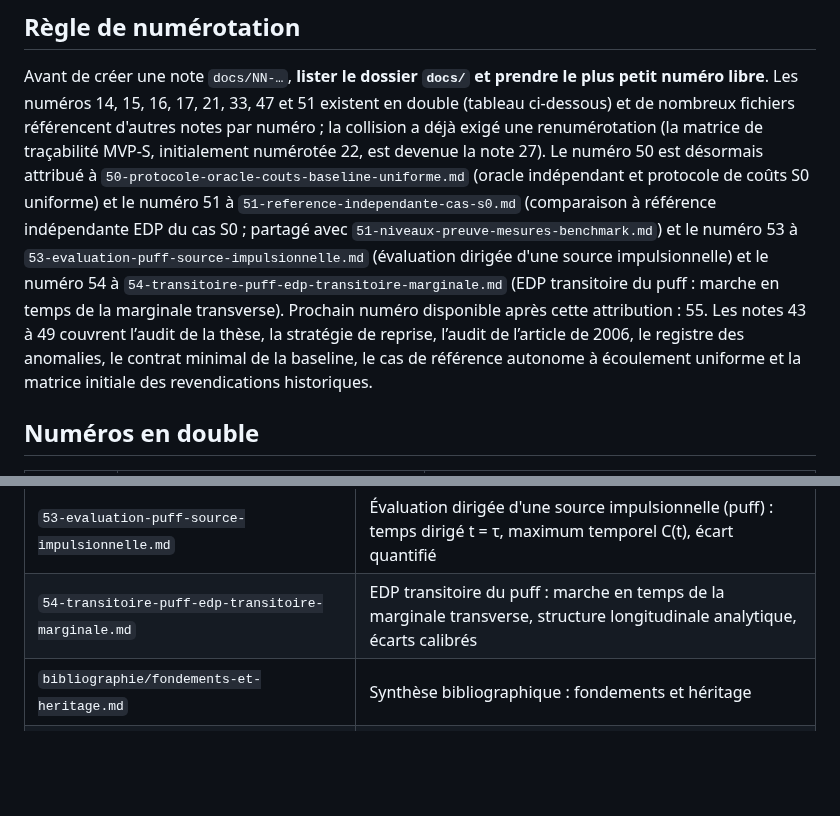
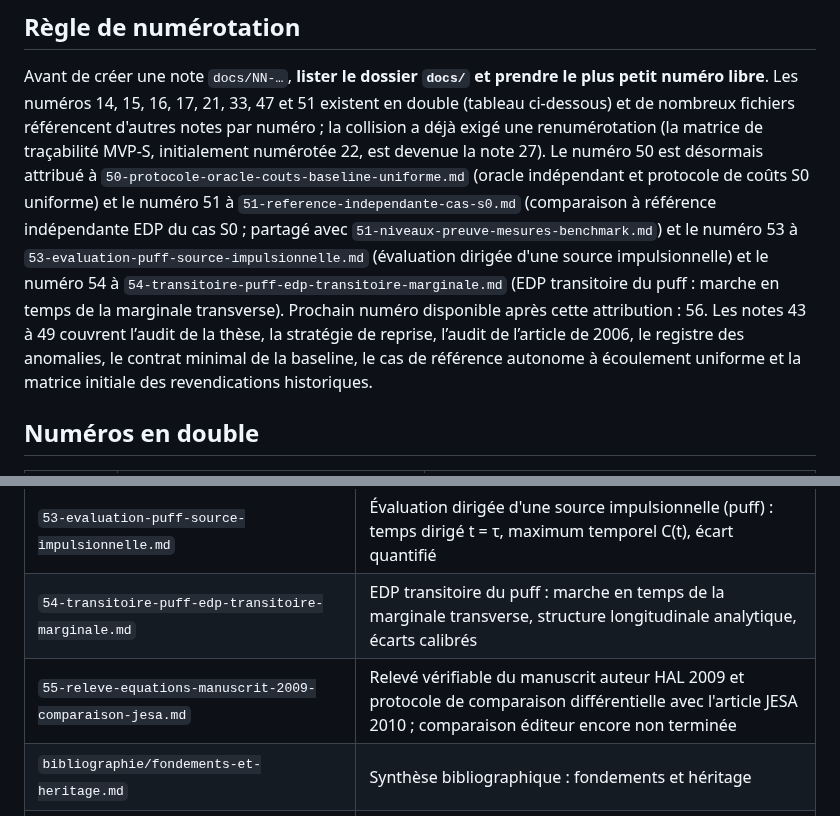
Before and after one commit to JM-Brun/J-DriftX, a Markdown page: docs/00-index.md, 2 parts joined by grey strips. Drawn GitHub-style; blank space fills up the shorter version.

Commit message:
docs: index manuscript comparison note 55

```diff
--- a/docs/00-index.md
+++ b/docs/00-index.md
@@ -9,7 +9,7 @@ plus petit numéro libre**. Les numéros 14, 15, 16, 17, 21, 33, 47 et 51 existe
 (tableau ci-dessous) et de nombreux fichiers référencent d'autres notes par
 numéro ; la collision a déjà exigé une renumérotation (la matrice de
 traçabilité MVP-S, initialement numérotée 22, est devenue la note 27).
-Le numéro 50 est désormais attribué à `50-protocole-oracle-couts-baseline-uniforme.md` (oracle indépendant et protocole de coûts S0 uniforme) et le numéro 51 à `51-reference-independante-cas-s0.md` (comparaison à référence indépendante EDP du cas S0 ; partagé avec `51-niveaux-preuve-mesures-benchmark.md`) et le numéro 53 à `53-evaluation-puff-source-impulsionnelle.md` (évaluation dirigée d'une source impulsionnelle) et le numéro 54 à `54-transitoire-puff-edp-transitoire-marginale.md` (EDP transitoire du puff : marche en temps de la marginale transverse). Prochain numéro disponible après cette attribution : 55. Les notes 43 à 49 couvrent l’audit de la thèse, la stratégie de reprise, l’audit de l’article de 2006, le registre des anomalies, le contrat minimal de la baseline, le cas de référence autonome à écoulement uniforme et la matrice initiale des revendications historiques.
+Le numéro 50 est désormais attribué à `50-protocole-oracle-couts-baseline-uniforme.md` (oracle indépendant et protocole de coûts S0 uniforme) et le numéro 51 à `51-reference-independante-cas-s0.md` (comparaison à référence indépendante EDP du cas S0 ; partagé avec `51-niveaux-preuve-mesures-benchmark.md`) et le numéro 53 à `53-evaluation-puff-source-impulsionnelle.md` (évaluation dirigée d'une source impulsionnelle) et le numéro 54 à `54-transitoire-puff-edp-transitoire-marginale.md` (EDP transitoire du puff : marche en temps de la marginale transverse). Prochain numéro disponible après cette attribution : 56. Les notes 43 à 49 couvrent l’audit de la thèse, la stratégie de reprise, l’audit de l’article de 2006, le registre des anomalies, le contrat minimal de la baseline, le cas de référence autonome à écoulement uniforme et la matrice initiale des revendications historiques.
 
 ## Numéros en double
 
@@ -86,6 +86,7 @@ Le numéro 50 est désormais attribué à `50-protocole-oracle-couts-baseline-un
 | `52-gouvernance-documentaire.md` | Frontière public/privé, sources canoniques, scopes, règles anti-redondance et validation des références |
 | `53-evaluation-puff-source-impulsionnelle.md` | Évaluation dirigée d'une source impulsionnelle (puff) : temps dirigé t = τ, maximum temporel C(t), écart quantifié |
 | `54-transitoire-puff-edp-transitoire-marginale.md` | EDP transitoire du puff : marche en temps de la marginale transverse, structure longitudinale analytique, écarts calibrés |
+| `55-releve-equations-manuscrit-2009-comparaison-jesa.md` | Relevé vérifiable du manuscrit auteur HAL 2009 et protocole de comparaison différentielle avec l'article JESA 2010 ; comparaison éditeur encore non terminée |
 | `bibliographie/fondements-et-heritage.md` | Synthèse bibliographique : fondements et héritage |
 | `bibliographie/identification-source-assimilation.md` | Bibliographie thématique : identification de source et assimilation |
 | `bibliographie/metriques-et-analogies.md` | Bibliographie thématique : métriques et analogies |
```
